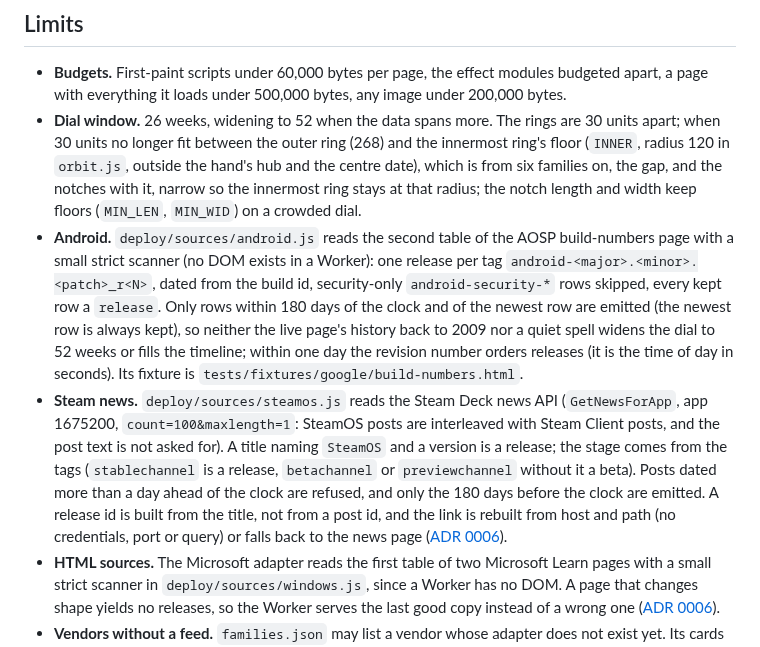
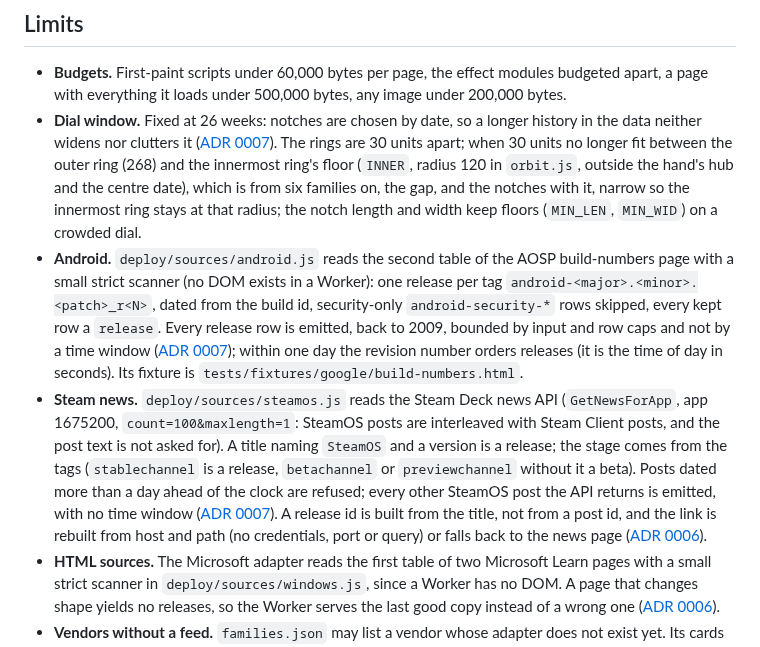
Before and after one commit to greenblacked/Orbit, a Markdown page: docs/architecture.md, the part around the change. Rendered like a GitHub page.

Commit message:
docs: record the full-history decision in ADR 0007

```diff
--- a/docs/architecture.md
+++ b/docs/architecture.md
@@ -45,9 +45,9 @@ Release Orbit is a static site and one small API, served by a single Cloudflare
 ## Limits
 
 - **Budgets.** First-paint scripts under 60,000 bytes per page, the effect modules budgeted apart, a page with everything it loads under 500,000 bytes, any image under 200,000 bytes.
-- **Dial window.** 26 weeks, widening to 52 when the data spans more. The rings are 30 units apart; when 30 units no longer fit between the outer ring (268) and the innermost ring's floor (`INNER`, radius 120 in `orbit.js`, outside the hand's hub and the centre date), which is from six families on, the gap, and the notches with it, narrow so the innermost ring stays at that radius; the notch length and width keep floors (`MIN_LEN`, `MIN_WID`) on a crowded dial.
-- **Android.** `deploy/sources/android.js` reads the second table of the AOSP build-numbers page with a small strict scanner (no DOM exists in a Worker): one release per tag `android-<major>.<minor>.<patch>_r<N>`, dated from the build id, security-only `android-security-*` rows skipped, every kept row a `release`. Only rows within 180 days of the clock and of the newest row are emitted (the newest row is always kept), so neither the live page's history back to 2009 nor a quiet spell widens the dial to 52 weeks or fills the timeline; within one day the revision number orders releases (it is the time of day in seconds). Its fixture is `tests/fixtures/google/build-numbers.html`.
-- **Steam news.** `deploy/sources/steamos.js` reads the Steam Deck news API (`GetNewsForApp`, app 1675200, `count=100&maxlength=1`: SteamOS posts are interleaved with Steam Client posts, and the post text is not asked for). A title naming `SteamOS` and a version is a release; the stage comes from the tags (`stablechannel` is a release, `betachannel` or `previewchannel` without it a beta). Posts dated more than a day ahead of the clock are refused, and only the 180 days before the clock are emitted. A release id is built from the title, not from a post id, and the link is rebuilt from host and path (no credentials, port or query) or falls back to the news page ([ADR 0006](adr/0006-list-vendors-before-their-feeds.md)).
+- **Dial window.** Fixed at 26 weeks: notches are chosen by date, so a longer history in the data neither widens nor clutters it ([ADR 0007](adr/0007-full-history-not-a-time-window.md)). The rings are 30 units apart; when 30 units no longer fit between the outer ring (268) and the innermost ring's floor (`INNER`, radius 120 in `orbit.js`, outside the hand's hub and the centre date), which is from six families on, the gap, and the notches with it, narrow so the innermost ring stays at that radius; the notch length and width keep floors (`MIN_LEN`, `MIN_WID`) on a crowded dial.
+- **Android.** `deploy/sources/android.js` reads the second table of the AOSP build-numbers page with a small strict scanner (no DOM exists in a Worker): one release per tag `android-<major>.<minor>.<patch>_r<N>`, dated from the build id, security-only `android-security-*` rows skipped, every kept row a `release`. Every release row is emitted, back to 2009, bounded by input and row caps and not by a time window ([ADR 0007](adr/0007-full-history-not-a-time-window.md)); within one day the revision number orders releases (it is the time of day in seconds). Its fixture is `tests/fixtures/google/build-numbers.html`.
+- **Steam news.** `deploy/sources/steamos.js` reads the Steam Deck news API (`GetNewsForApp`, app 1675200, `count=100&maxlength=1`: SteamOS posts are interleaved with Steam Client posts, and the post text is not asked for). A title naming `SteamOS` and a version is a release; the stage comes from the tags (`stablechannel` is a release, `betachannel` or `previewchannel` without it a beta). Posts dated more than a day ahead of the clock are refused; every other SteamOS post the API returns is emitted, with no time window ([ADR 0007](adr/0007-full-history-not-a-time-window.md)). A release id is built from the title, not from a post id, and the link is rebuilt from host and path (no credentials, port or query) or falls back to the news page ([ADR 0006](adr/0006-list-vendors-before-their-feeds.md)).
 - **HTML sources.** The Microsoft adapter reads the first table of two Microsoft Learn pages with a small strict scanner in `deploy/sources/windows.js`, since a Worker has no DOM. A page that changes shape yields no releases, so the Worker serves the last good copy instead of a wrong one ([ADR 0006](adr/0006-list-vendors-before-their-feeds.md)).
 - **Vendors without a feed.** `families.json` may list a vendor whose adapter does not exist yet. Its cards and sections render the empty state, and nothing is fetched for it ([ADR 0006](adr/0006-list-vendors-before-their-feeds.md)).
 - **Security policy.** No inline script or style and no widening of the Content-Security-Policy to make a change work. The only outside origin is Google Fonts.
```
Also changed, not shown: docs/adr/0006-list-vendors-before-their-feeds.md (+3 -3 lines), docs/adr/0007-full-history-not-a-time-window.md (added, +20 -0 lines).
